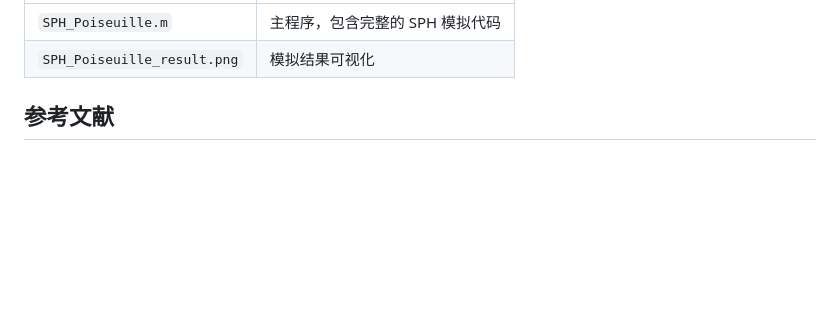
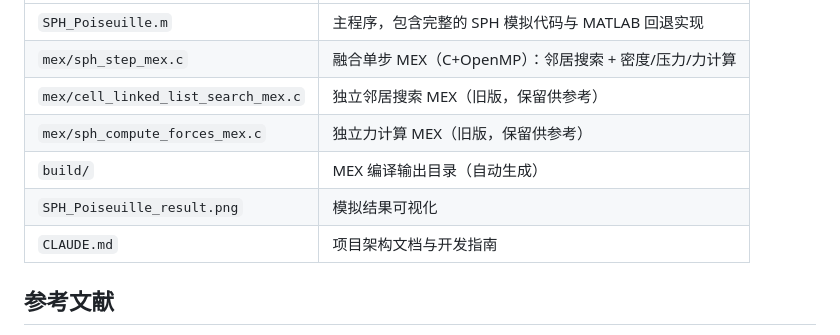
Before and after one commit to KIYOYOZU/SPH-Poiseuille-Flow, a Markdown page: README.md, the part around one of its changes. Drawn GitHub-style; blank space fills up the shorter version.

```diff
--- a/README.md
+++ b/README.md
@@ -64,6 +99,11 @@ run('SPH_Poiseuille.m')
 |------|------|
-| `SPH_Poiseuille.m` | 主程序，包含完整的 SPH 模拟代码 |
+| `SPH_Poiseuille.m` | 主程序，包含完整的 SPH 模拟代码与 MATLAB 回退实现 |
+| `mex/sph_step_mex.c` | 融合单步 MEX（C+OpenMP）：邻居搜索 + 密度/压力/力计算 |
+| `mex/cell_linked_list_search_mex.c` | 独立邻居搜索 MEX（旧版，保留供参考） |
+| `mex/sph_compute_forces_mex.c` | 独立力计算 MEX（旧版，保留供参考） |
+| `build/` | MEX 编译输出目录（自动生成） |
 | `SPH_Poiseuille_result.png` | 模拟结果可视化 |
+| `CLAUDE.md` | 项目架构文档与开发指南 |
 
 ## 参考文献
 
```
Also changed, not shown: other parts of README.md (+36 -1 lines), SPH_Poiseuille_result.png, 5 other files.
